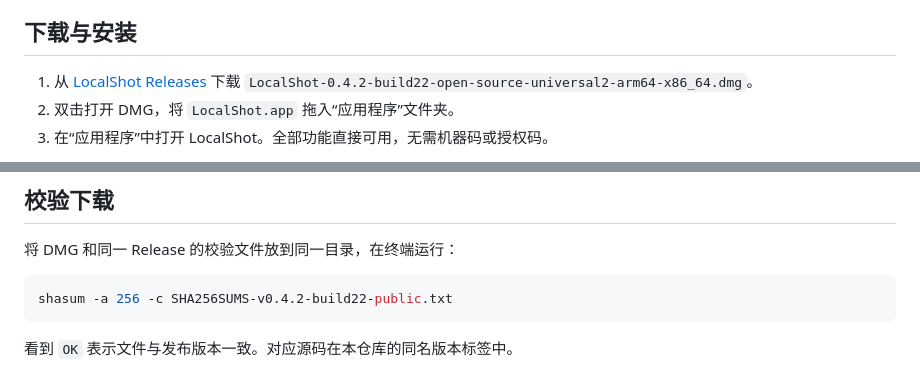
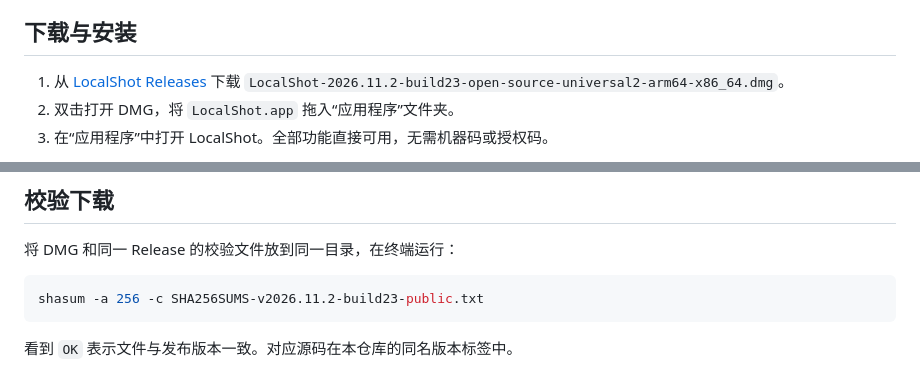
Before and after one commit to tpxcer/LocalShot, a Markdown page: INSTALL.md, 2 parts joined by grey strips. Rendered like a GitHub page.

````diff
--- a/INSTALL.md
+++ b/INSTALL.md
@@ -7,7 +7,7 @@
 
 ## 下载与安装
 
-1. 从 [LocalShot Releases](https://github.com/tpxcer/LocalShot/releases/latest) 下载 `LocalShot-0.4.2-build22-open-source-universal2-arm64-x86_64.dmg`。
+1. 从 [LocalShot Releases](https://github.com/tpxcer/LocalShot/releases/latest) 下载 `LocalShot-2026.11.2-build23-open-source-universal2-arm64-x86_64.dmg`。
 2. 双击打开 DMG，将 `LocalShot.app` 拖入“应用程序”文件夹。
 3. 在“应用程序”中打开 LocalShot。全部功能直接可用，无需机器码或授权码。
 
@@ -39,7 +39,7 @@ Build 17 起新录屏与截图共用保存目录；旧版 `Application Support/L
 将 DMG 和同一 Release 的校验文件放到同一目录，在终端运行：
 
 ```bash
-shasum -a 256 -c SHA256SUMS-v0.4.2-build22-public.txt
+shasum -a 256 -c SHA256SUMS-v2026.11.2-build23-public.txt
 ```
 
 看到 `OK` 表示文件与发布版本一致。对应源码在本仓库的同名版本标签中。
````
Also changed, not shown: README.md (+3 -3 lines), UI_ACCEPTANCE.md (+1 -1 lines), assets/screenshots/01-quick-capture-toolbar.png, assets/screenshots/04-annotation-editor.png, 1 other file.
